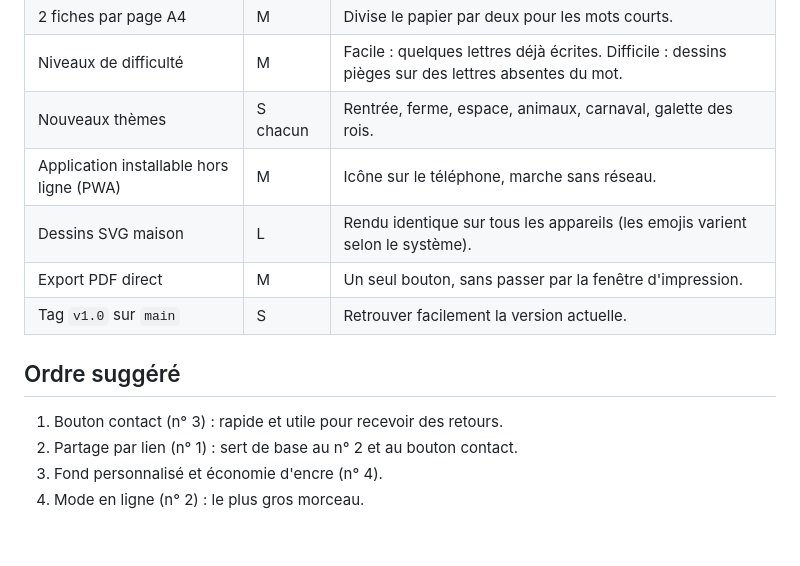
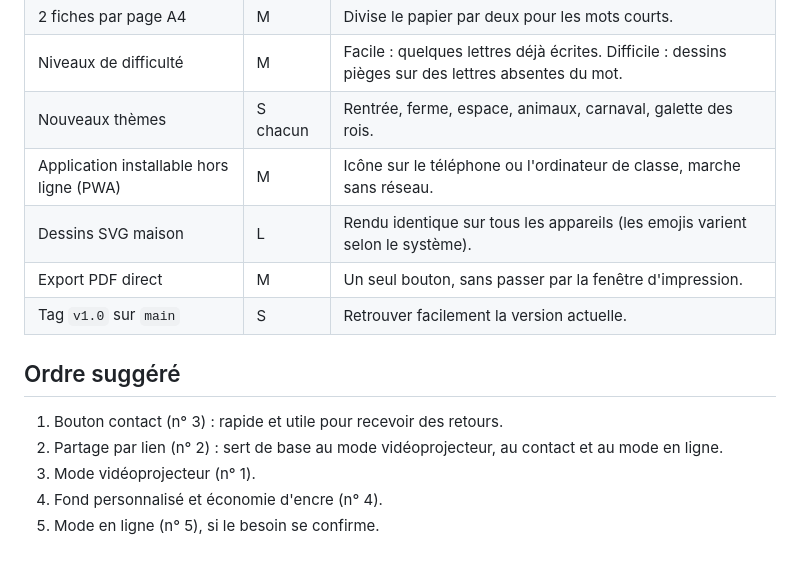
Before and after one commit to Tekkharibo/divers, a Markdown page: mot-secret/BACKLOG.md, the part around one of its changes. Rendered like a GitHub page.

```diff
--- a/mot-secret/BACKLOG.md
+++ b/mot-secret/BACKLOG.md
@@ -55,7 +69,7 @@ Un lien « ✉️ Une idée, un problème ? » en bas du panneau, qui ouvre la m
 | 2 fiches par page A4 | M | Divise le papier par deux pour les mots courts. |
 | Niveaux de difficulté | M | Facile : quelques lettres déjà écrites. Difficile : dessins pièges sur des lettres absentes du mot. |
 | Nouveaux thèmes | S chacun | Rentrée, ferme, espace, animaux, carnaval, galette des rois. |
-| Application installable hors ligne (PWA) | M | Icône sur le téléphone, marche sans réseau. |
+| Application installable hors ligne (PWA) | M | Icône sur le téléphone ou l'ordinateur de classe, marche sans réseau. |
 | Dessins SVG maison | L | Rendu identique sur tous les appareils (les emojis varient selon le système). |
 | Export PDF direct | M | Un seul bouton, sans passer par la fenêtre d'impression. |
 | Tag `v1.0` sur `main` | S | Retrouver facilement la version actuelle. |
@@ -63,6 +77,7 @@ Un lien « ✉️ Une idée, un problème ? » en bas du panneau, qui ouvre la m
 ## Ordre suggéré
 
 1. Bouton contact (n° 3) : rapide et utile pour recevoir des retours.
-2. Partage par lien (n° 1) : sert de base au n° 2 et au bouton contact.
-3. Fond personnalisé et économie d'encre (n° 4).
-4. Mode en ligne (n° 2) : le plus gros morceau.
+2. Partage par lien (n° 2) : sert de base au mode vidéoprojecteur, au contact et au mode en ligne.
+3. Mode vidéoprojecteur (n° 1).
+4. Fond personnalisé et économie d'encre (n° 4).
+5. Mode en ligne (n° 5), si le besoin se confirme.
```
Also changed, not shown: other parts of mot-secret/BACKLOG.md (+30 -16 lines).
